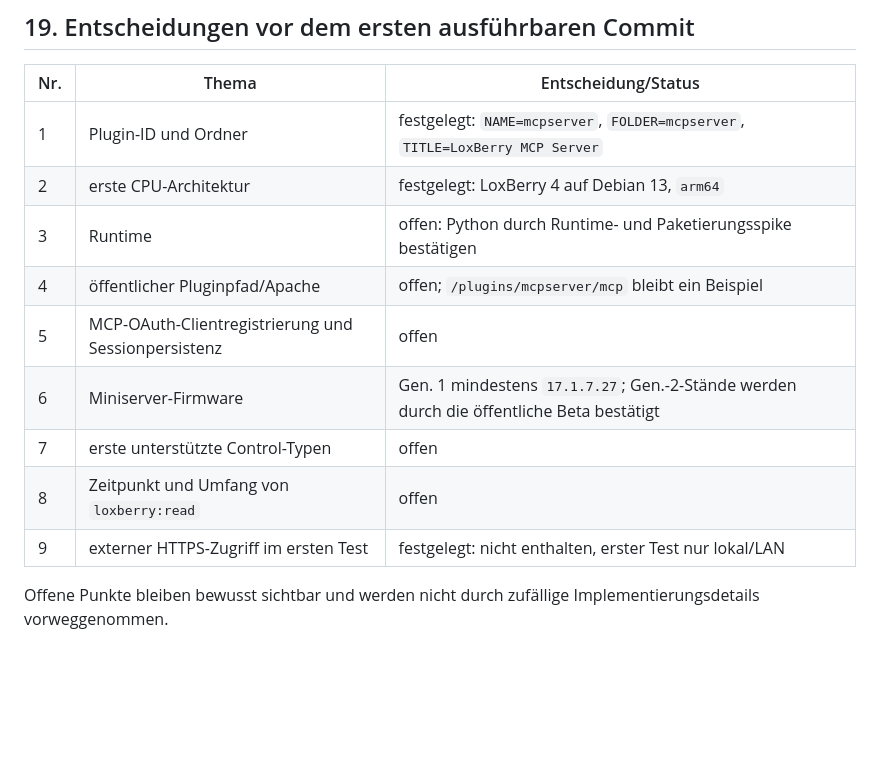
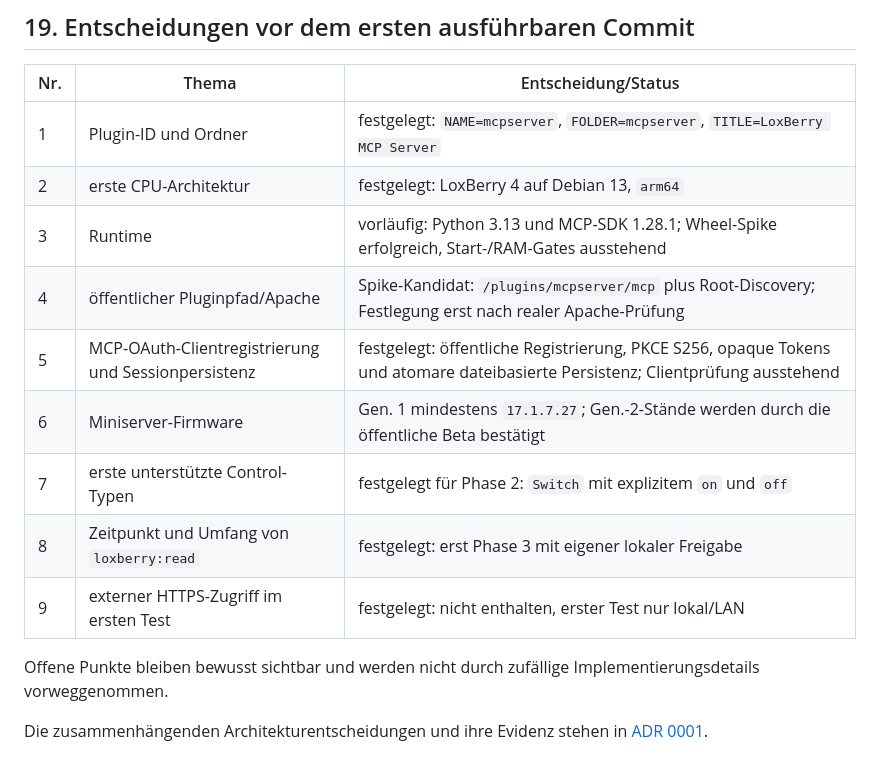
Before and after one commit to Miraculix2050/LoxBerry-Plugin-MCP-Server, a Markdown page: docs/development/plugin-concept.md, the part around the change. Rendered like a GitHub page; blank space fills up the shorter version.

Commit message:
Define phase-zero architecture foundation (#3)
* Define phase-zero architecture foundation

* Clarify phase-zero authorization decisions

* Define phase-zero paths and CI contract

```diff
--- a/docs/development/plugin-concept.md
+++ b/docs/development/plugin-concept.md
@@ -714,13 +714,16 @@ Support-Matrix.
 | --- | --- | --- |
 | 1 | Plugin-ID und Ordner | festgelegt: `NAME=mcpserver`, `FOLDER=mcpserver`, `TITLE=LoxBerry MCP Server` |
 | 2 | erste CPU-Architektur | festgelegt: LoxBerry 4 auf Debian 13, `arm64` |
-| 3 | Runtime | offen: Python durch Runtime- und Paketierungsspike bestätigen |
-| 4 | öffentlicher Pluginpfad/Apache | offen; `/plugins/mcpserver/mcp` bleibt ein Beispiel |
-| 5 | MCP-OAuth-Clientregistrierung und Sessionpersistenz | offen |
+| 3 | Runtime | vorläufig: Python 3.13 und MCP-SDK 1.28.1; Wheel-Spike erfolgreich, Start-/RAM-Gates ausstehend |
+| 4 | öffentlicher Pluginpfad/Apache | Spike-Kandidat: `/plugins/mcpserver/mcp` plus Root-Discovery; Festlegung erst nach realer Apache-Prüfung |
+| 5 | MCP-OAuth-Clientregistrierung und Sessionpersistenz | festgelegt: öffentliche Registrierung, PKCE S256, opaque Tokens und atomare dateibasierte Persistenz; Clientprüfung ausstehend |
 | 6 | Miniserver-Firmware | Gen. 1 mindestens `17.1.7.27`; Gen.-2-Stände werden durch die öffentliche Beta bestätigt |
-| 7 | erste unterstützte Control-Typen | offen |
-| 8 | Zeitpunkt und Umfang von `loxberry:read` | offen |
+| 7 | erste unterstützte Control-Typen | festgelegt für Phase 2: `Switch` mit explizitem `on` und `off` |
+| 8 | Zeitpunkt und Umfang von `loxberry:read` | festgelegt: erst Phase 3 mit eigener lokaler Freigabe |
 | 9 | externer HTTPS-Zugriff im ersten Test | festgelegt: nicht enthalten, erster Test nur lokal/LAN |
 
 Offene Punkte bleiben bewusst sichtbar und werden nicht durch zufällige
 Implementierungsdetails vorweggenommen.
+
+Die zusammenhängenden Architekturentscheidungen und ihre Evidenz stehen in
+[ADR 0001](adr/0001-phase-0-foundation.md).
```
Also changed, not shown: 1 other file.
